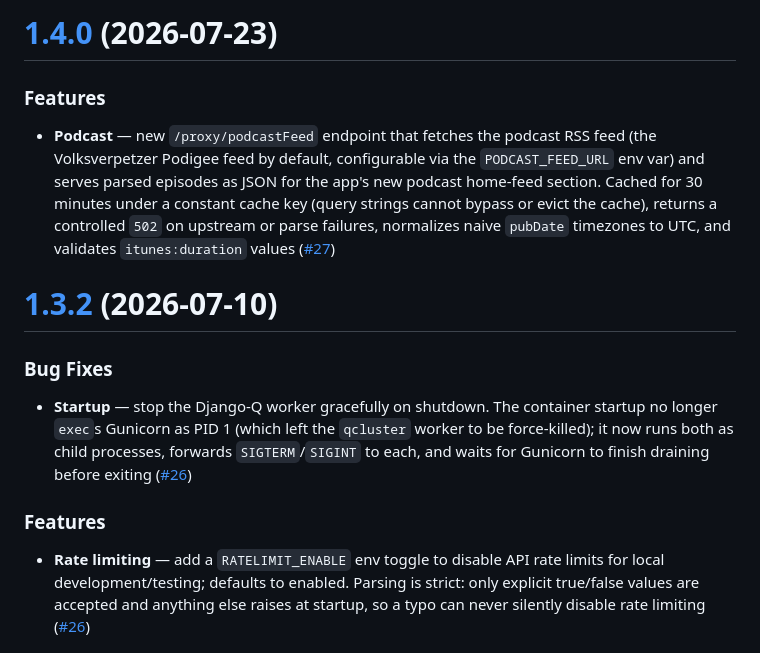
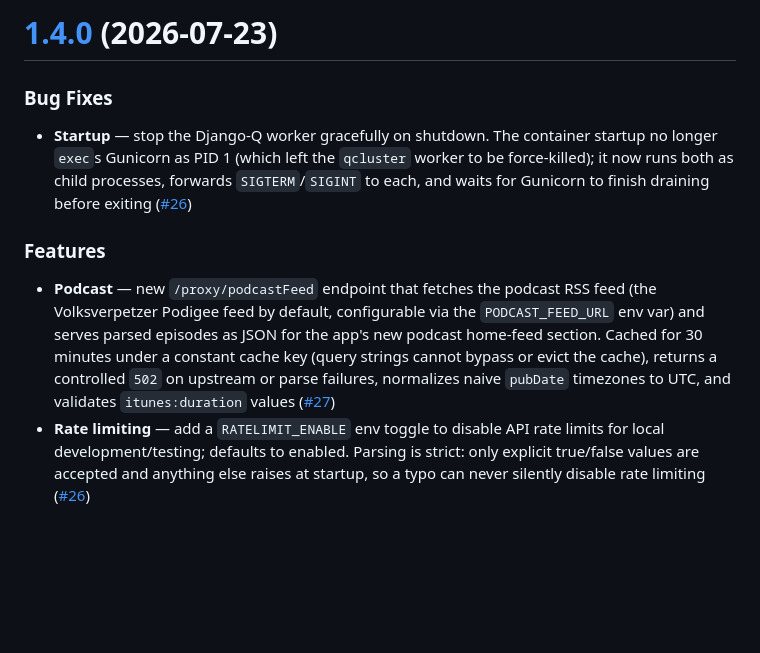
Before and after one commit to Volksverpetzer/vvp_app_server, a Markdown page: CHANGELOG.md, the part around the change. GitHub-like rendering; blank space fills up the shorter version.

Commit message:
Fold the phantom v1.3.2 entry into v1.4.0
There was never a v1.3.2 release/tag (only v1.3.0 and v1.3.1 exist) — the
Startup/Rate-limiting/Scripts changes from #26 never shipped on their own,
so they belong under the same 1.4.0 heading as the Podcast feature from #27,
not a separate prior version.

Co-Authored-By: Claude Sonnet 5 <noreply@anthropic.com>

```diff
--- a/CHANGELOG.md
+++ b/CHANGELOG.md
@@ -1,12 +1,4 @@
-# [1.4.0](https://github.com/Volksverpetzer/vvp_app_server/compare/v1.3.2...v1.4.0) (2026-07-23)
-
-
-### Features
-
-* **Podcast** — new `/proxy/podcastFeed` endpoint that fetches the podcast RSS feed (the Volksverpetzer Podigee feed by default, configurable via the `PODCAST_FEED_URL` env var) and serves parsed episodes as JSON for the app's new podcast home-feed section. Cached for 30 minutes under a constant cache key (query strings cannot bypass or evict the cache), returns a controlled `502` on upstream or parse failures, normalizes naive `pubDate` timezones to UTC, and validates `itunes:duration` values ([#27](https://github.com/Volksverpetzer/vvp_app_server/pull/27))
-
-
-# [1.3.2](https://github.com/Volksverpetzer/vvp_app_server/compare/v1.3.1...v1.3.2) (2026-07-10)
+# [1.4.0](https://github.com/Volksverpetzer/vvp_app_server/compare/v1.3.1...v1.4.0) (2026-07-23)
 
 
 ### Bug Fixes
@@ -16,6 +8,7 @@
 
 ### Features
 
+* **Podcast** — new `/proxy/podcastFeed` endpoint that fetches the podcast RSS feed (the Volksverpetzer Podigee feed by default, configurable via the `PODCAST_FEED_URL` env var) and serves parsed episodes as JSON for the app's new podcast home-feed section. Cached for 30 minutes under a constant cache key (query strings cannot bypass or evict the cache), returns a controlled `502` on upstream or parse failures, normalizes naive `pubDate` timezones to UTC, and validates `itunes:duration` values ([#27](https://github.com/Volksverpetzer/vvp_app_server/pull/27))
 * **Rate limiting** — add a `RATELIMIT_ENABLE` env toggle to disable API rate limits for local development/testing; defaults to enabled. Parsing is strict: only explicit true/false values are accepted and anything else raises at startup, so a typo can never silently disable rate limiting ([#26](https://github.com/Volksverpetzer/vvp_app_server/issues/26))
 
 
```
